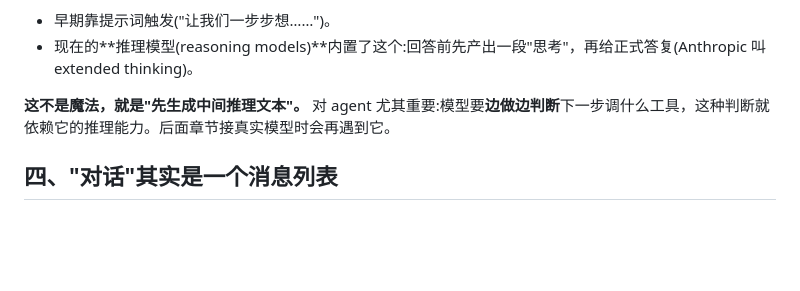
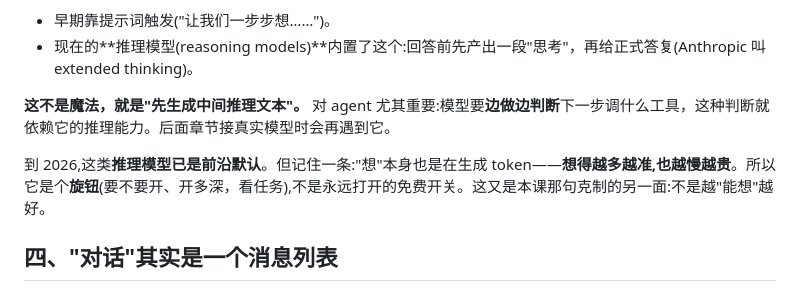
Before and after one commit to Deguang/agent-course, a Markdown page: chapters/00/README.md, the part around the change. GitHub-like rendering; blank space fills up the shorter version.

```diff
--- a/chapters/00/README.md
+++ b/chapters/00/README.md
@@ -35,6 +35,8 @@
 - 现在的**推理模型(reasoning models)**内置了这个:回答前先产出一段"思考"，再给正式答复(Anthropic 叫 extended thinking)。
 
 **这不是魔法，就是"先生成中间推理文本"。** 对 agent 尤其重要:模型要**边做边判断**下一步调什么工具，这种判断就依赖它的推理能力。后面章节接真实模型时会再遇到它。
+
+到 2026,这类**推理模型已是前沿默认**。但记住一条:"想"本身也是在生成 token——**想得越多越准,也越慢越贵**。所以它是个**旋钮**(要不要开、开多深，看任务),不是永远打开的免费开关。这又是本课那句克制的另一面:不是越"能想"越好。
 
 ## 四、"对话"其实是一个消息列表
 
```
Also changed, not shown: chapters/11/README.md (+7 -1 lines).
